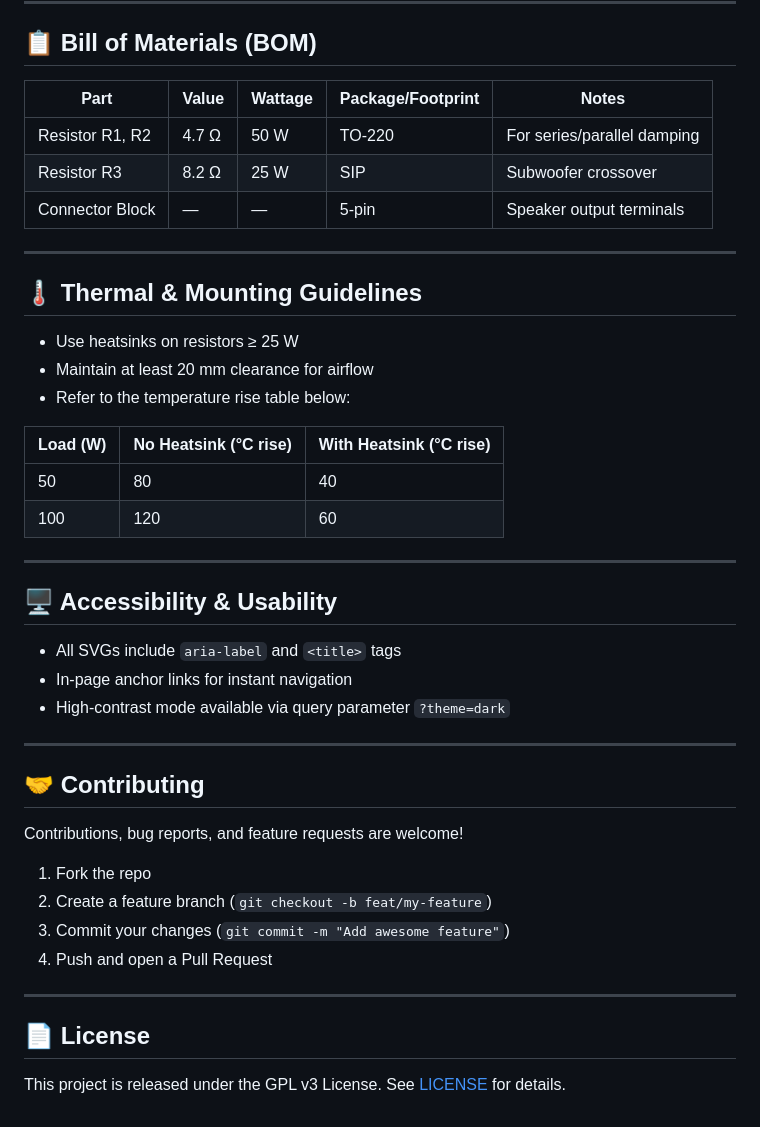
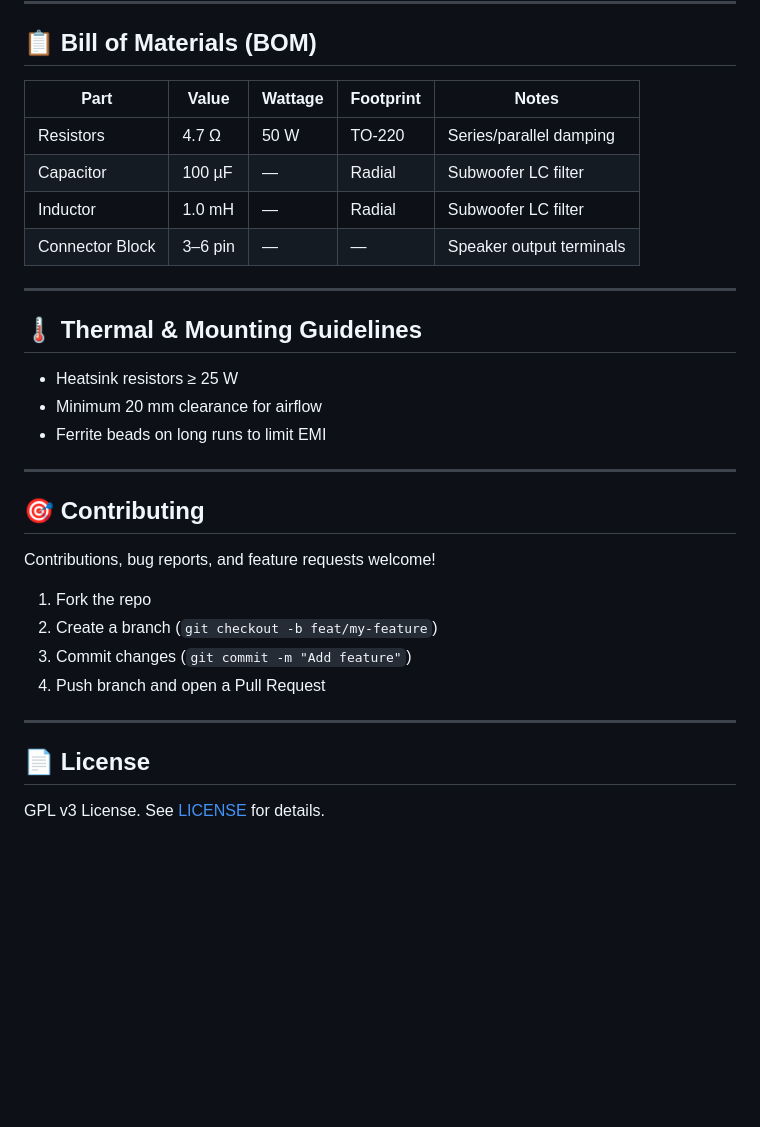
Before and after one commit to bocaletto-luca/OpenStereoMatrix, a Markdown page: README.md, the part around one of its changes. GitHub-like rendering; blank space fills up the shorter version.

```diff
--- a/README.md
+++ b/README.md
@@ -66,45 +72,33 @@ https://bocaletto-luca.github.io/OpenStereoMatrix
 
 ## 📋 Bill of Materials (BOM)
 
-| Part            | Value  | Wattage | Package/Footprint | Notes                          |
-|-----------------|--------|---------|-------------------|--------------------------------|
-| Resistor R1, R2 | 4.7 Ω  | 50 W    | TO-220           | For series/parallel damping    |
-| Resistor R3     | 8.2 Ω  | 25 W    | SIP              | Subwoofer crossover            |
-| Connector Block | —      | —       | 5-pin             | Speaker output terminals       |
+| Part            | Value         | Wattage | Footprint | Notes                      |
+|-----------------|---------------|---------|-----------|----------------------------|
+| Resistors       | 4.7 Ω         | 50 W    | TO-220    | Series/parallel damping    |
+| Capacitor       | 100 µF        | —       | Radial    | Subwoofer LC filter        |
+| Inductor        | 1.0 mH        | —       | Radial    | Subwoofer LC filter        |
+| Connector Block | 3–6 pin       | —       | —         | Speaker output terminals   |
 
 ---
 
 ## 🌡️ Thermal & Mounting Guidelines
 
-- Use heatsinks on resistors ≥ 25 W
-- Maintain at least 20 mm clearance for airflow
-- Refer to the temperature rise table below:
-
-| Load (W) | No Heatsink (°C rise) | With Heatsink (°C rise) |
-|----------|-----------------------|-------------------------|
-| 50       | 80                    | 40                      |
-| 100      | 120                   | 60                      |
+- Heatsink resistors ≥ 25 W
+- Minimum 20 mm clearance for airflow
+- Ferrite beads on long runs to limit EMI
 
 ---
 
-## 🖥️ Accessibility & Usability
+## 🎯 Contributing
 
-- All SVGs include `aria-label` and `<title>` tags
-- In-page anchor links for instant navigation
-- High-contrast mode available via query parameter `?theme=dark`
-
----
-
-## 🤝 Contributing
-
-Contributions, bug reports, and feature requests are welcome!
+Contributions, bug reports, and feature requests welcome!
 1. Fork the repo
-2. Create a feature branch (`git checkout -b feat/my-feature`)
-3. Commit your changes (`git commit -m "Add awesome feature"`)
-4. Push and open a Pull Request
+2. Create a branch (`git checkout -b feat/my-feature`)
+3. Commit changes (`git commit -m "Add feature"`)
+4. Push branch and open a Pull Request
 
 ---
 
 ## 📄 License
 
-This project is released under the GPL v3 License. See [LICENSE](LICENSE) for details.
+GPL v3 License. See [LICENSE](LICENSE) for details.
```
Also changed, not shown: other parts of README.md (+41 -35 lines).
